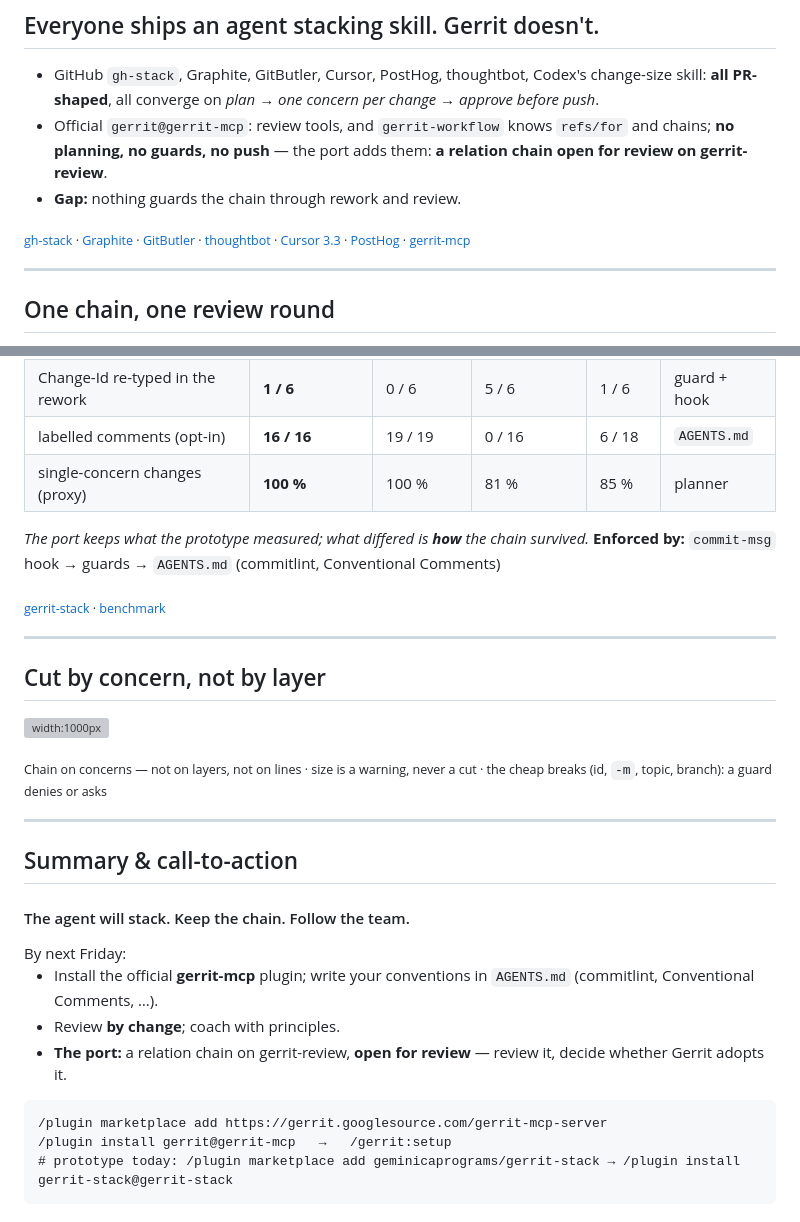
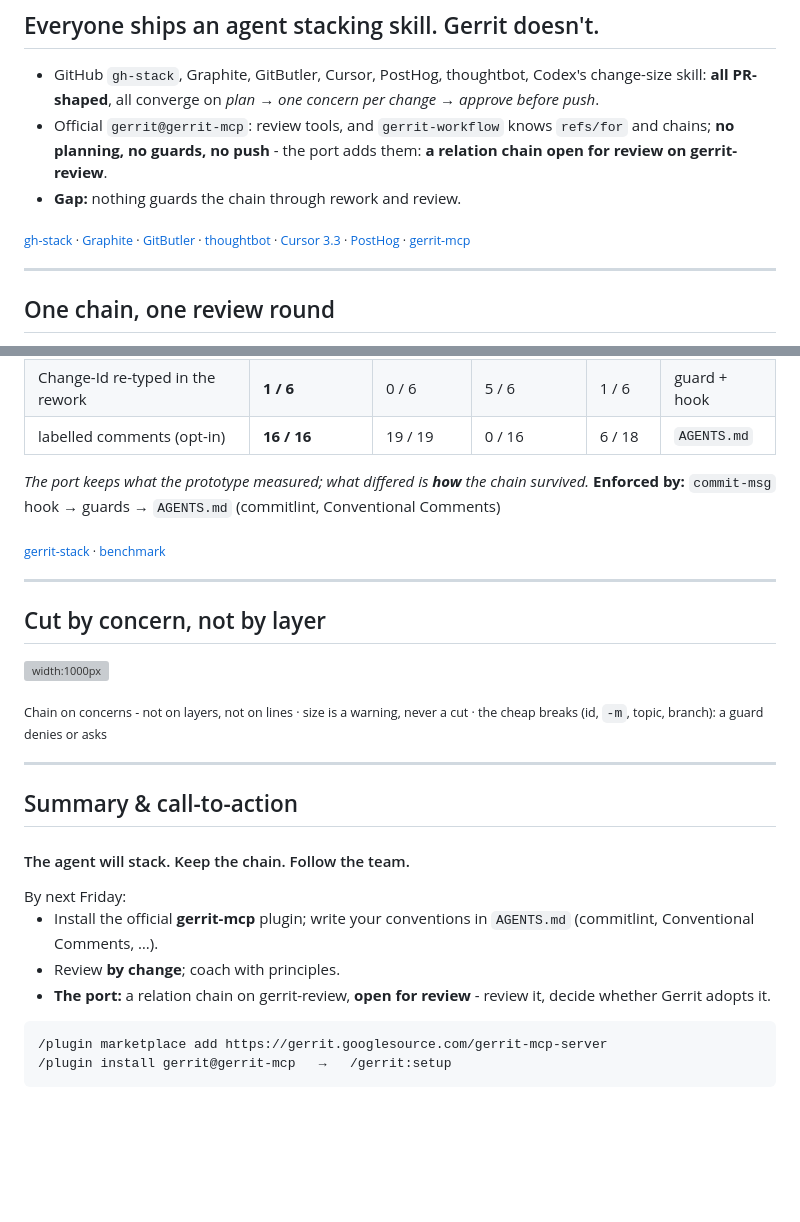
Before and after one commit to geminicaprograms/code_review_like_a_pro, a Markdown page: 15min_stack_changes.md, 2 parts joined by grey strips. Rendered like a GitHub page; blank space fills up the shorter version; grey boxes are pictures that could not be loaded.

Commit message:
feat(stack-deck): 2008 claim sourced; data slide summarised; single-concern proxy dropped; slide 12 without the prototype

````diff
--- a/15min_stack_changes.md
+++ b/15min_stack_changes.md
@@ -199,7 +195,7 @@ The first two I saw in the benchmark. None is free: the agent burns turns, a hum
 ## Everyone ships an agent stacking skill. Gerrit doesn't.
 
 - GitHub `gh-stack`, Graphite, GitButler, Cursor, PostHog, thoughtbot, Codex's change-size skill: **all PR-shaped**, all converge on *plan → one concern per change → approve before push*.
-- Official `gerrit@gerrit-mcp`: review tools, and `gerrit-workflow` knows `refs/for` and chains; **no planning, no guards, no push** — the port adds them: **a relation chain open for review on gerrit-review**.
+- Official `gerrit@gerrit-mcp`: review tools, and `gerrit-workflow` knows `refs/for` and chains; **no planning, no guards, no push** - the port adds them: **a relation chain open for review on gerrit-review**.
 - **Gap:** nothing guards the chain through rework and review.
 
 <sub>[gh-stack](https://github.com/github/gh-stack) · [Graphite](https://github.com/withgraphite/agent-skills) · [GitButler](https://blog.gitbutler.com/gitbutler-0-22) · [thoughtbot](https://github.com/thoughtbot/atomic-commits-plugin) · [Cursor 3.3](https://cursor.com/changelog/05-07-26) · [PostHog](https://github.com/posthog/posthog/blob/master/.agents/skills/stacking-prs/SKILL.md) · [gerrit-mcp](https://github.com/GerritCodeReview/gerrit-mcp-server)</sub>
@@ -211,7 +207,7 @@ Some add a line budget or a depth limit. In my benchmark those rules did harm: t
 
 Gerrit has the official MCP plugin. Good on the review side; its gerrit-workflow skill knows refs for and chains. But no planning, no guards, no push step. That's the gap.
 
-So I built the missing half: gerrit-stack — first a standalone plugin, then ported into the official one, open for review on gerrit-review as of today. Here it is, one round.
+So I built the missing half: gerrit-stack - first a standalone plugin, then ported into the official one, ready for you inputs on gerrit-review. Here it is, one round.
 -->
 
 ---
@@ -292,7 +288,6 @@ That's a relation chain in action — and this same workflow produced the port c
 | rework all green (+ "squash it" advice) | **5 / 6** | 6 / 6 | 1 / 6 | 4 / 6 | skill rule |
 | Change-Id re-typed in the rework | **1 / 6** | 0 / 6 | 5 / 6 | 1 / 6 | guard + hook |
 | labelled comments (opt-in) | **16 / 16** | 19 / 19 | 0 / 16 | 6 / 18 | `AGENTS.md` |
-| single-concern changes (proxy) | **100 %** | 100 % | 81 % | 85 % | planner |
 
 *The port keeps what the prototype measured; what differed is **how** the chain survived.*
 **Enforced by:** `commit-msg` hook → guards → `AGENTS.md` (commitlint, Conventional Comments)
@@ -300,21 +295,21 @@ That's a relation chain in action — and this same workflow produced the port c
 <sub>[gerrit-stack](https://github.com/geminicaprograms/gerrit-stack) · [benchmark](https://github.com/geminicaprograms/gerrit-stack/blob/main/docs/benchmark.md)</sub>
 
 <!--
-Evidence matters. A hundred and twenty sandboxed runs, same model, same prompts, four arms: vanilla, the official plugin, the prototype on top, the official plugin with the port. Three runs per cell — one run of difference is noise.
+Evidence matters. A hundred and twenty sandboxed runs, same model, same prompts, four arms: vanilla, the official plugin, the prototype on top, the official plugin with the port. Four suites; the table shows three of them - the prompted-split suite came out equal in every arm, numbers in the repo. Three runs per cell - one run of difference is noise.
 
-First surprise: every arm splits the work into chains. The model learned that. What the planner still adds is the cut — the last row, more on it in a minute. The default is there; the value is in keeping the chain. That's the honest version of the abstract.
+First surprise: every arm splits the work into chains. The model learned that. The default is there; the value is in keeping the chain. That's the honest version of the abstract.
 
 The difference is the rework. Six changes, a blocking comment on change three, the fix conflicts with change five, and half the runs get bad advice: "amend with dash m and squash the rest".
 
-The port: five of six runs green on every check. The prototype: six of six. MCP-only: one. Vanilla: four. The chain survived in every arm — the difference is how. MCP-only re-typed the Change-Id by hand in five of six runs. Right value, zero benefit, one typo opens a new change. The prototype: zero. The port: one — the commit's own id, typed into an amend file; nothing lost, and the one thing on my list to tighten. Within noise, the port keeps what the prototype measured.
+The port: five of six runs green on every check. The prototype: six of six. MCP-only: one. Vanilla: four. The chain survived in every arm - the difference is how. MCP-only re-typed the Change-Id by hand in five of six runs. Right value, zero benefit, one typo opens a new change. The prototype: zero. The port: one - the commit's own id, typed into an amend file; nothing lost, and the one thing on my list to tighten. Within noise, the port keeps what the prototype measured.
 
 Review comments, where the repo says "use Conventional Comments": the port sixteen of sixteen, the prototype nineteen of nineteen, MCP-only zero.
 
-One thing porting taught me. The first port scored three of seven on the behaviour evals: its skills fired only when the prompt named them. One SessionStart line — "this repo pushes to Gerrit, here are the chain rules" — took it to six of seven. The default has to be announced, not just installed. Measure what matters.
+One thing porting taught me. The first port scored three of seven on the behaviour evals: its skills fired only when the prompt named them. One SessionStart line - "this repo pushes to Gerrit, here are the chain rules" - took it to six of seven. The default has to be announced, not just installed. Measure what matters.
 
 [If asked: D ran 13 days after A–C, Claude Code 2.1.302 vs 2.1.289; the seven qualification evals score 6/7 for both on today's CLI. Commitlint showed no difference: every arm's subjects passed it; its value is catching drift.]
 
-[If asked: the benchmark also has a "skip the hook with no-verify" variant; left out — a hook is not slow — numbers in the repo.]
+[If asked: the benchmark also has a "skip the hook with no-verify" variant; left out - a hook is not slow - numbers in the repo.]
 -->
 
 ---
@@ -328,16 +323,14 @@ One thing porting taught me. The first port scored three of seven on the behavio
 
 ![width:1000px](assets/cut.svg)
 
-<sub>Chain on concerns — not on layers, not on lines · size is a warning, never a cut · the cheap breaks (id, `-m`, topic, branch): a guard denies or asks</sub>
+<sub>Chain on concerns - not on layers, not on lines · size is a warning, never a cut · the cheap breaks (id, `-m`, topic, branch): a guard denies or asks</sub>
 
 <!--
-Back to break number zero — the one no guard catches. The unit is the concern: what a reviewer can judge in one sitting and what you can revert alone. It cuts across layers, so a layer is never a change.
+Back to break number zero - the one no guard catches. The unit is the concern: what a reviewer can judge in one sitting and what you can revert alone. It cuts across layers, so a layer is never a change.
 
-Split by layer: config, service, REST, SSH. Every change is "part one of four", nothing works alone. Wrong mindset — and it's what the PR-shaped skills teach. GitHub's own showcase cut that 1,721-line PR into data, API, grounding, UI; not one of them is a feature. Layers build a stack of PRs; they're the wrong unit for a chain. A concern is a vertical slice: code, caller, test. Copy the stacking, not the cut.
+Split by layer: config, service, REST, SSH. Every change is "part one of four", nothing works alone. Wrong mindset - and it's what the PR-shaped skills teach. GitHub's own showcase cut that 1,721-line PR into data, API, grounding, UI; not one of them is a feature. Layers build a stack of PRs; they're the wrong unit for a chain. A concern is a vertical slice: code, caller, test. Copy the stacking, not the cut.
 
 Split by size: size is a warning, the slice stays whole. Merge concerns, to keep the chain short or because someone said "squash it": one change per concern, a fix goes in as a fixup.
-
-The number: in the unprompted runs every change the plugin made carried one concern; without it, 81 and 85 percent.
 
 Mechanical first, behaviour on top. The rest a guard denies or asks. Chain on concerns, not on layers, not on lines.
 -->
@@ -357,11 +350,10 @@ Mechanical first, behaviour on top. The rest a guard denies or asks. Chain on co
 
 - Install the official **gerrit-mcp** plugin; write your conventions in `AGENTS.md` (commitlint, Conventional Comments, …).
 - Review **by change**; coach with principles.
-- **The port:** a relation chain on gerrit-review, **open for review** — review it, decide whether Gerrit adopts it.
+- **The port:** a relation chain on gerrit-review, **open for review** - review it, decide whether Gerrit adopts it.
 
 ```
 /plugin marketplace add https://gerrit.googlesource.com/gerrit-mcp-server
 /plugin install gerrit@gerrit-mcp   →   /gerrit:setup
-# prototype today: /plugin marketplace add geminicaprograms/gerrit-stack → /plugin install gerrit-stack@gerrit-stack
 ```
 
````
Also changed, not shown: other parts of 15min_stack_changes.md (+37 -41 lines), docs/sources.md (+6 -1 lines).
